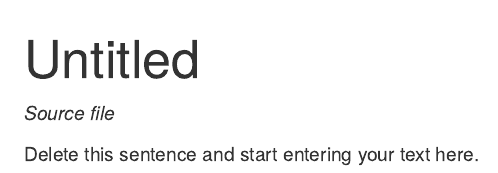
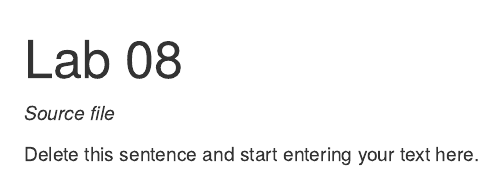
Before and after one commit to wumadeline/133lab8, an R Markdown document (markdown.Rmd): the page in a window 1100 px wide, from its top. Rendered offline with R 4.5, knitr and Pandoc, with nearby package versions; the code chunks are not run, so their results and figures are left out.

Commit message:
Madeline Wu

```diff
--- a/markdown.Rmd
+++ b/markdown.Rmd
@@ -1,5 +1,5 @@
 ---
-title: "Untitled"
+title: "Lab 08"
 author: ""
 date: ""
 output:
```
